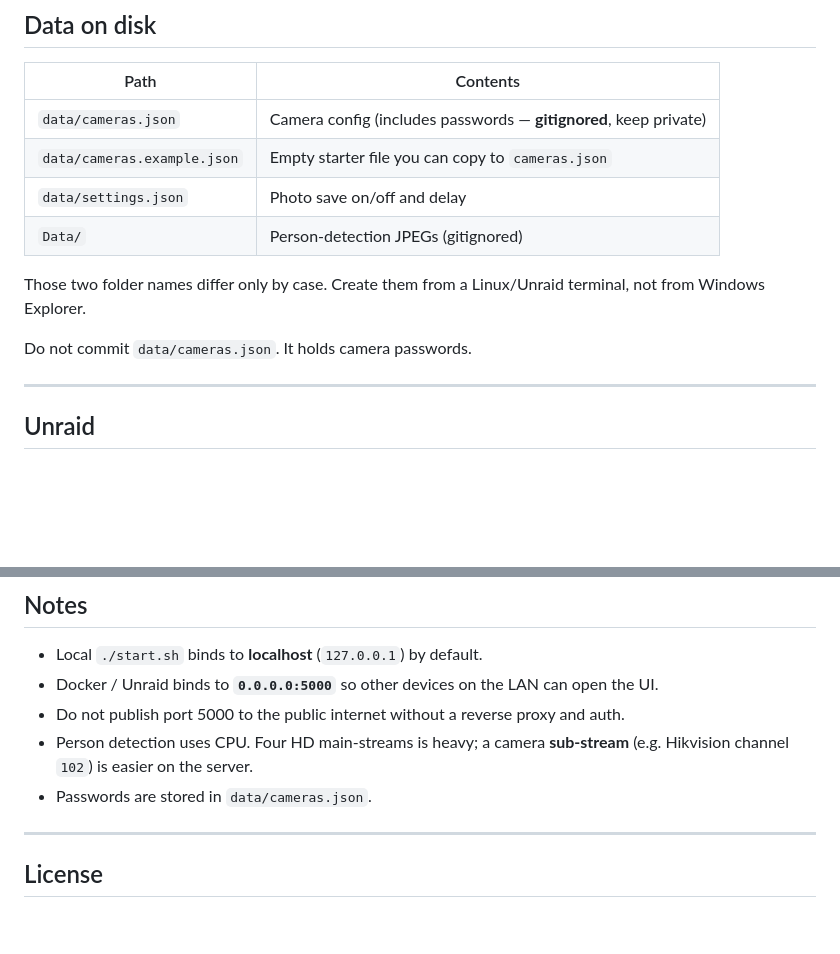
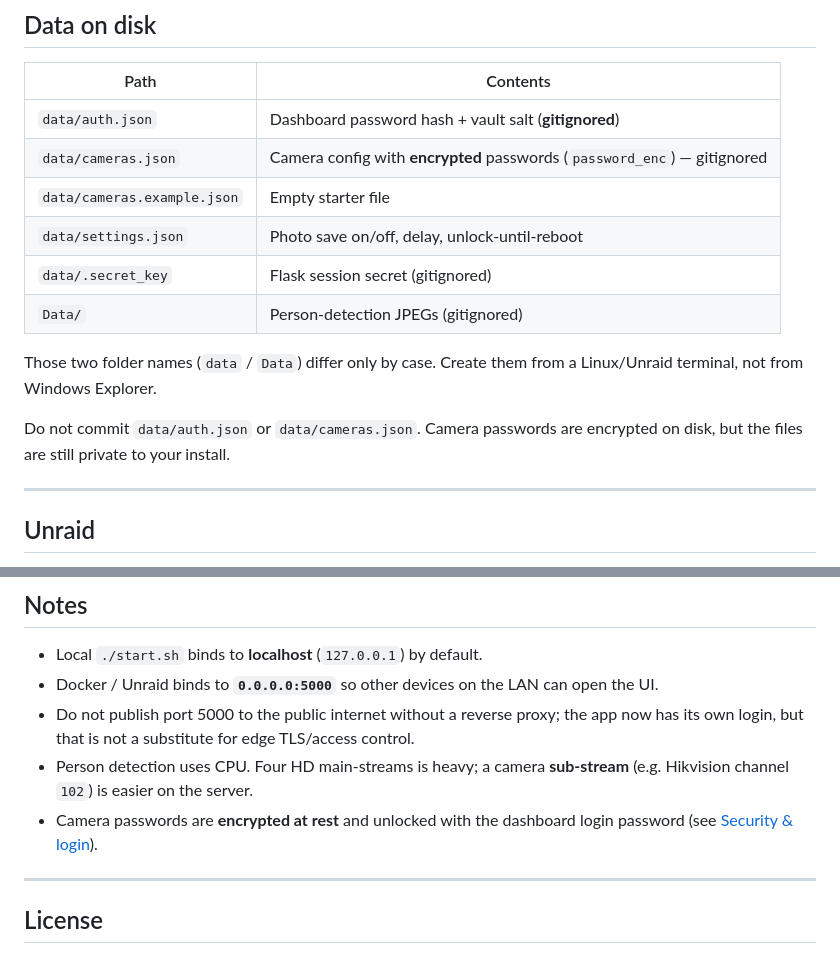
Before and after one commit to commander-apemanx/camera-dashboard, a Markdown page: README.md, 2 parts joined by grey strips. Drawn GitHub-style; blank space fills up the shorter version.

```diff
--- a/README.md
+++ b/README.md
@@ -172,14 +216,16 @@ ONVIF discovers the RTSP URI, then the same live probe runs.
 
 | Path | Contents |
 |------|----------|
-| `data/cameras.json` | Camera config (includes passwords — **gitignored**, keep private) |
-| `data/cameras.example.json` | Empty starter file you can copy to `cameras.json` |
-| `data/settings.json` | Photo save on/off and delay |
+| `data/auth.json` | Dashboard password hash + vault salt (**gitignored**) |
+| `data/cameras.json` | Camera config with **encrypted** passwords (`password_enc`) — gitignored |
+| `data/cameras.example.json` | Empty starter file |
+| `data/settings.json` | Photo save on/off, delay, unlock-until-reboot |
+| `data/.secret_key` | Flask session secret (gitignored) |
 | `Data/` | Person-detection JPEGs (gitignored) |
 
-Those two folder names differ only by case. Create them from a Linux/Unraid terminal, not from Windows Explorer.
+Those two folder names (`data` / `Data`) differ only by case. Create them from a Linux/Unraid terminal, not from Windows Explorer.
 
-Do not commit `data/cameras.json`. It holds camera passwords.
+Do not commit `data/auth.json` or `data/cameras.json`. Camera passwords are encrypted on disk, but the files are still private to your install.
 
 ---
 
@@ -213,9 +259,9 @@ docker compose up -d
 
 - Local `./start.sh` binds to **localhost** (`127.0.0.1`) by default.
 - Docker / Unraid binds to **`0.0.0.0:5000`** so other devices on the LAN can open the UI.
-- Do not publish port 5000 to the public internet without a reverse proxy and auth.
+- Do not publish port 5000 to the public internet without a reverse proxy; the app now has its own login, but that is not a substitute for edge TLS/access control.
 - Person detection uses CPU. Four HD main-streams is heavy; a camera **sub-stream** (e.g. Hikvision channel `102`) is easier on the server.
-- Passwords are stored in `data/cameras.json`.
+- Camera passwords are **encrypted at rest** and unlocked with the dashboard login password (see [Security & login](#security--login)).
 
 ---
 
```
Also changed, not shown: other parts of README.md (+46 -2 lines).
